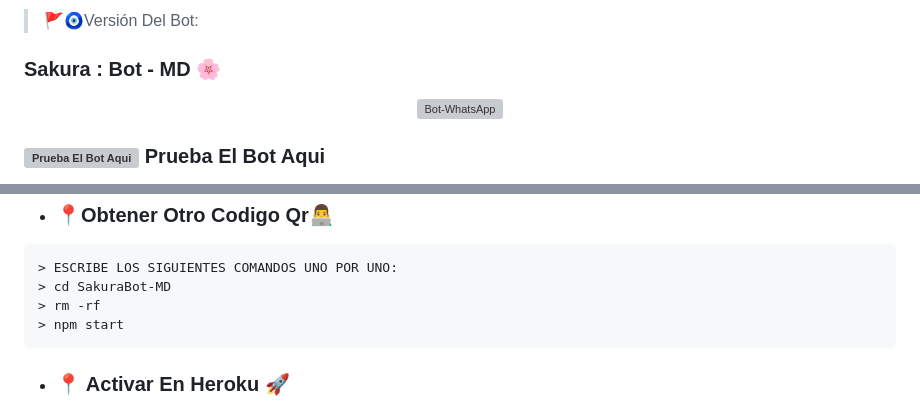
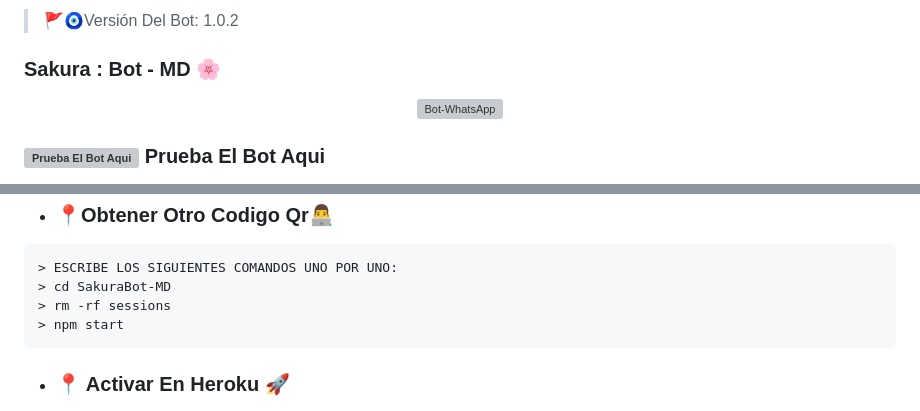
Before and after one commit to OmarModz/SakuraBot-MD, a Markdown page: README.md, 2 parts joined by grey strips. Drawn GitHub-style; grey boxes are pictures that could not be loaded.

Commit message:
Actualizar README.md

````diff
--- a/README.md
+++ b/README.md
@@ -1,4 +1,4 @@
-> 🚩🧿Versión Del Bot:
+> 🚩🧿Versión Del Bot: 1.0.2
 
 ### Sakura : Bot - MD 🌸
 <p align="center">
@@ -63,7 +63,7 @@ ESCRIBE LOS SIGUIENTES COMANDOS UNO POR UNO:
 ```bash
 > ESCRIBE LOS SIGUIENTES COMANDOS UNO POR UNO:
 > cd SakuraBot-MD
-> rm -rf
+> rm -rf sessions
 > npm start
 ```
 
````
